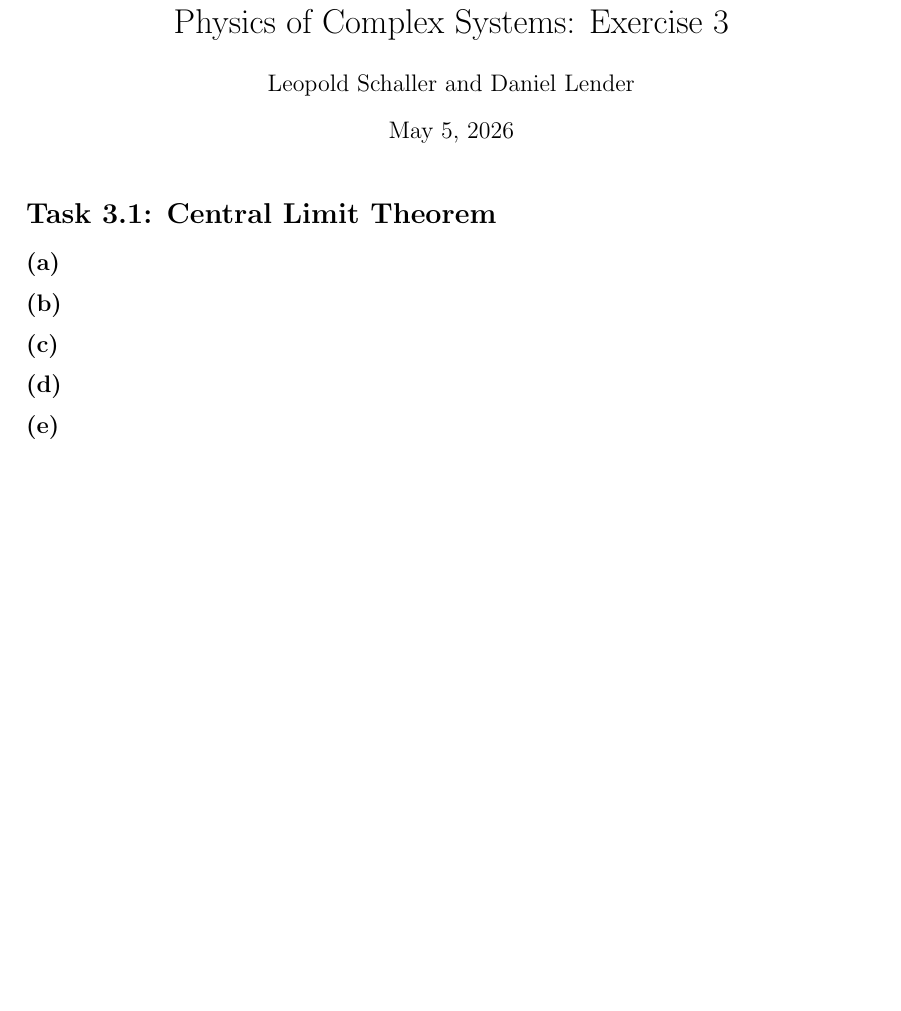
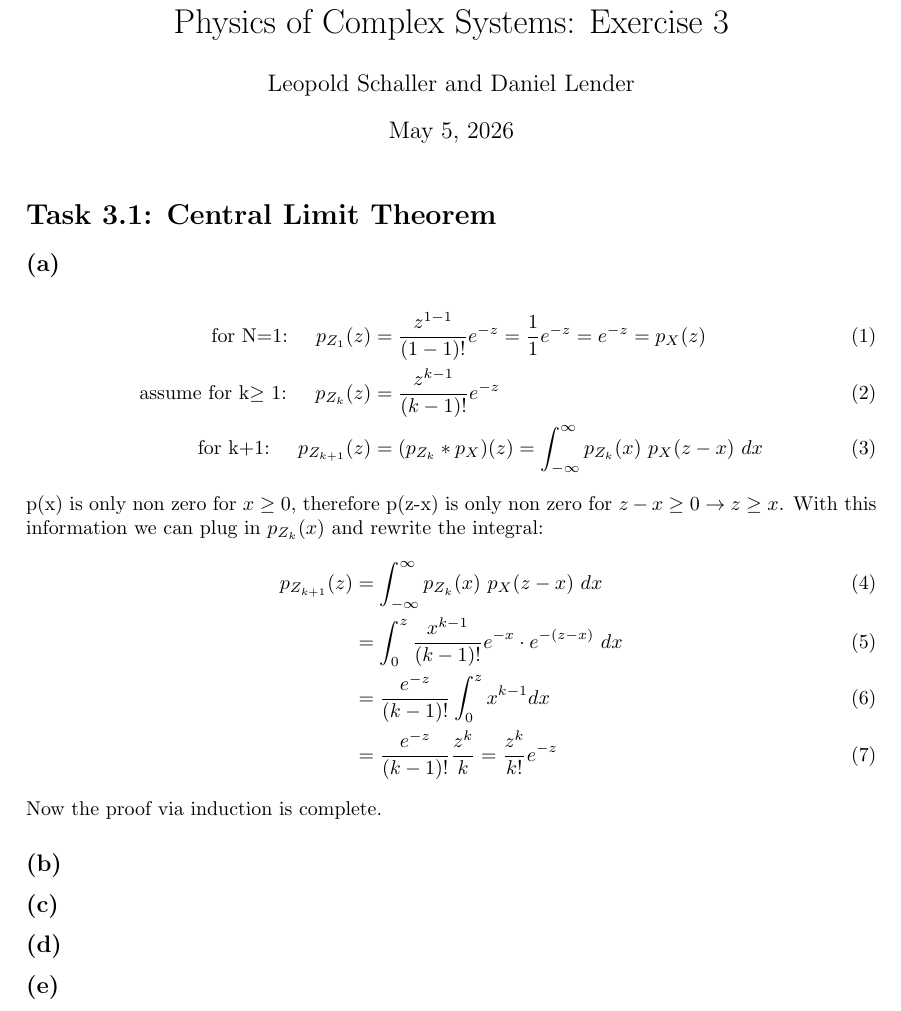
Before and after one commit to Leo000S/KomplexeSysteme, a LaTeX problem sheet (Uebung3/exercise3/exercise3_Schaller_Lender.tex): part of page 1 of 2, cut so that both start at the same text, the shorter picture padded with empty space. Compiled offline with pdfLaTeX.

Commit message:
Aufgabe 3.1a

```diff
--- a/Uebung3/exercise3/exercise3_Schaller_Lender.tex
+++ b/Uebung3/exercise3/exercise3_Schaller_Lender.tex
@@ -20,7 +20,19 @@
 
 \section*{Task 3.1: Central Limit Theorem}
 \subsection*{(a)}
-
+\begin{align}
+    \text{for N=1:}\hspace{0.5cm} p_{Z_1}(z)&=\frac{z^{1-1}}{(1-1)!}e^{-z}=\frac{1}{1}e^{-z}=e^{-z}=p_X(z)\\
+    \text{assume for k$\ge$ 1:}\hspace{0.5cm} p_{Z_k}(z)&=\frac{z^{k-1}}{(k-1)!}e^{-z}\\
+    \text{for k+1:}\hspace{0.5cm}  p_{Z_{k+1}}(z)&= (p_{Z_k}\ast p_X)(z)=\int_{-\infty}^{\infty}p_{Z_k}(x)\ p_X(z-x)\ dx
+\end{align}
+p(x) is only non zero for $x\ge0$, therefore p(z-x) is only non zero for $z-x\ge0\rightarrow z\ge x$. With this information we can plug in $p_{Z_k}(x)$ and rewrite the integral:
+\begin{align}
+     p_{Z_{k+1}}(z)&=\int_{-\infty}^{\infty}p_{Z_k}(x)\ p_X(z-x)\ dx\\
+     &=\int_0^z \frac{x^{k-1}}{(k-1)!}e^{-x} \cdot e^{-(z-x)}\ dx\\
+     &=\frac{e^{-z}}{(k-1)!}\int_0^zx^{k-1} dx \\
+     &=\frac{e^{-z}}{(k-1)!}\frac{z^{k}}{k}=\frac{z^{k}}{k!}e^{-z}
+\end{align}
+Now the proof via induction is complete.
 \subsection*{(b)}
 
 \subsection*{(c)}
```
